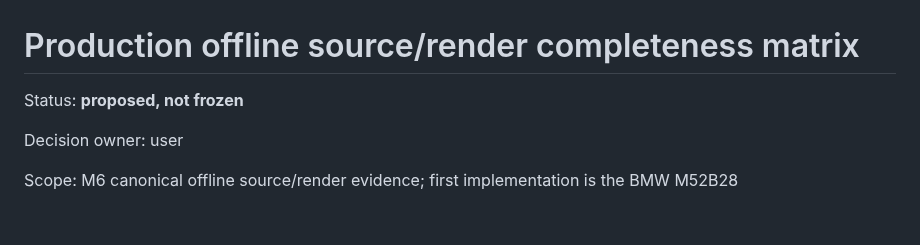
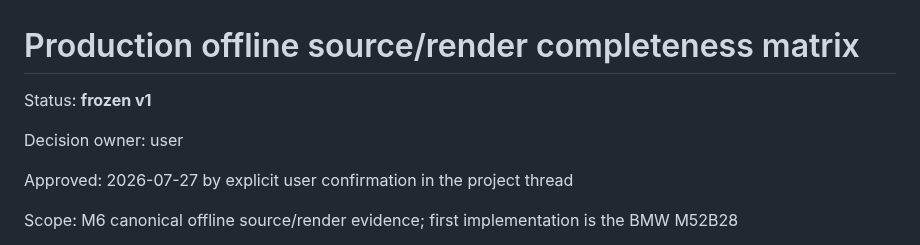
Before and after one commit to SvetlozarValchev/crankwave, a Markdown page: docs/PRODUCTION_SOURCE_MATRIX.md, the part around the change. Drawn GitHub-style; blank space fills up the shorter version.

Commit message:
docs: freeze approved audio source matrices

```diff
--- a/docs/PRODUCTION_SOURCE_MATRIX.md
+++ b/docs/PRODUCTION_SOURCE_MATRIX.md
@@ -1,8 +1,10 @@
 # Production offline source/render completeness matrix
 
-Status: **proposed, not frozen**
+Status: **frozen v1**
 
 Decision owner: user
+
+Approved: 2026-07-27 by explicit user confirmation in the project thread
 
 Scope: M6 canonical offline source/render evidence; first implementation is the BMW
 M52B28
```
Also changed, not shown: PLAN.md (+1 -1 lines), 1 other file.
